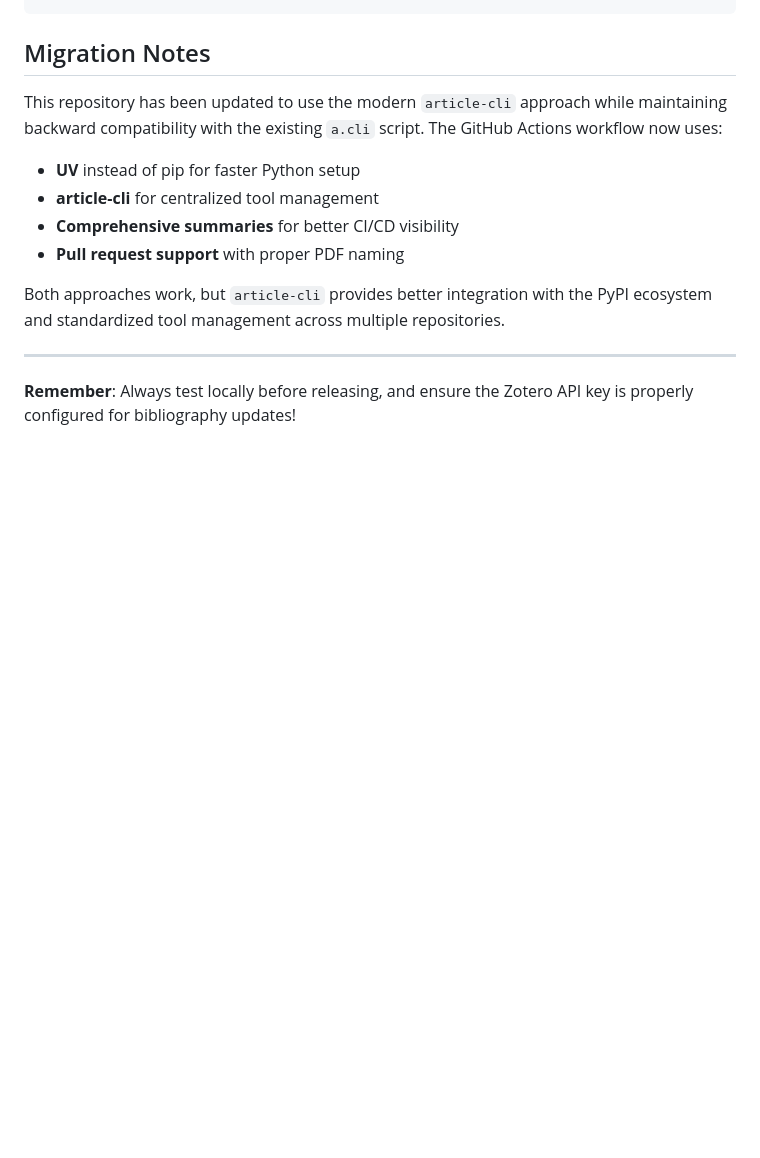
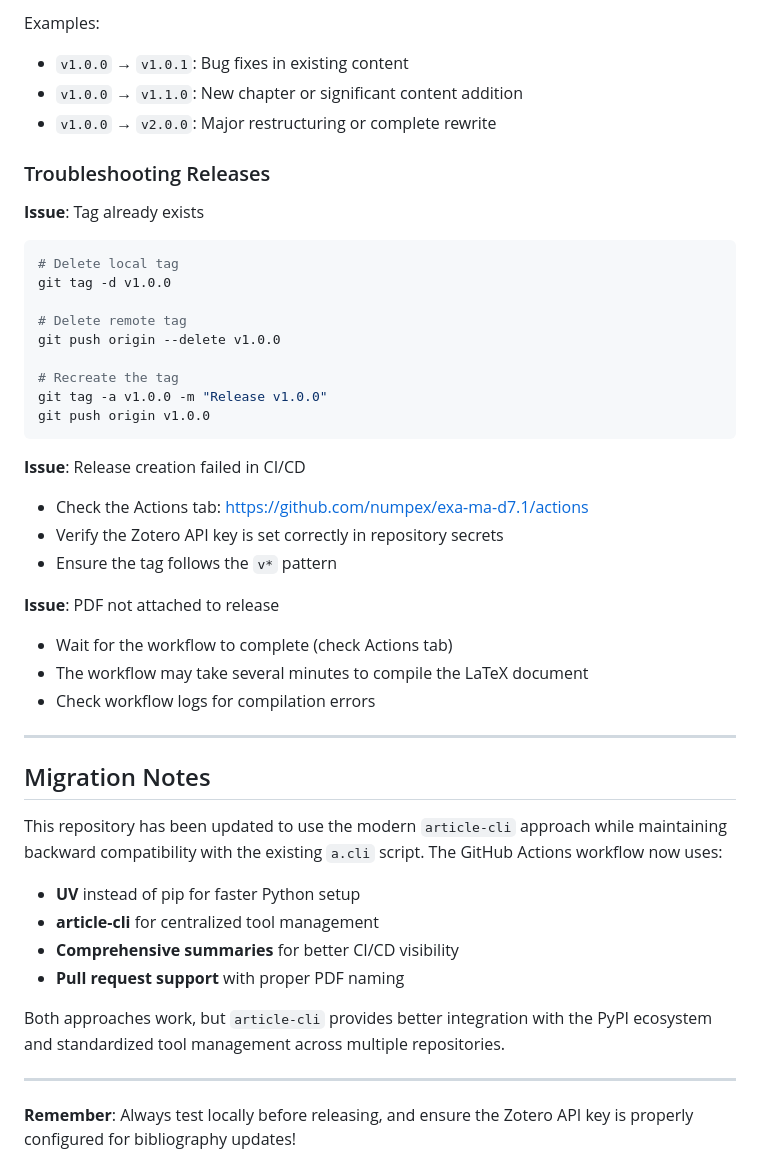
Before and after one commit to numpex/exa-ma-d7.1, a Markdown page: AGENTS.md, the part around the change printed below. Drawn GitHub-style; blank space fills up the shorter version.

````diff
--- a/AGENTS.md
+++ b/AGENTS.md
@@ -263,3 +419,34 @@ git push origin v1.0.0
+Examples:
+- `v1.0.0` → `v1.0.1`: Bug fixes in existing content
+- `v1.0.0` → `v1.1.0`: New chapter or significant content addition
+- `v1.0.0` → `v2.0.0`: Major restructuring or complete rewrite
+
+### Troubleshooting Releases
+
+**Issue**: Tag already exists
+```bash
+# Delete local tag
+git tag -d v1.0.0
+
+# Delete remote tag
+git push origin --delete v1.0.0
+
+# Recreate the tag
+git tag -a v1.0.0 -m "Release v1.0.0"
+git push origin v1.0.0
+```
+
+**Issue**: Release creation failed in CI/CD
+- Check the Actions tab: https://github.com/numpex/exa-ma-d7.1/actions
+- Verify the Zotero API key is set correctly in repository secrets
+- Ensure the tag follows the `v*` pattern
+
+**Issue**: PDF not attached to release
+- Wait for the workflow to complete (check Actions tab)
+- The workflow may take several minutes to compile the LaTeX document
+- Check workflow logs for compilation errors
+
+---
 
 ## Migration Notes
 
````
Also changed, not shown: other parts of AGENTS.md (+170 -14 lines).
